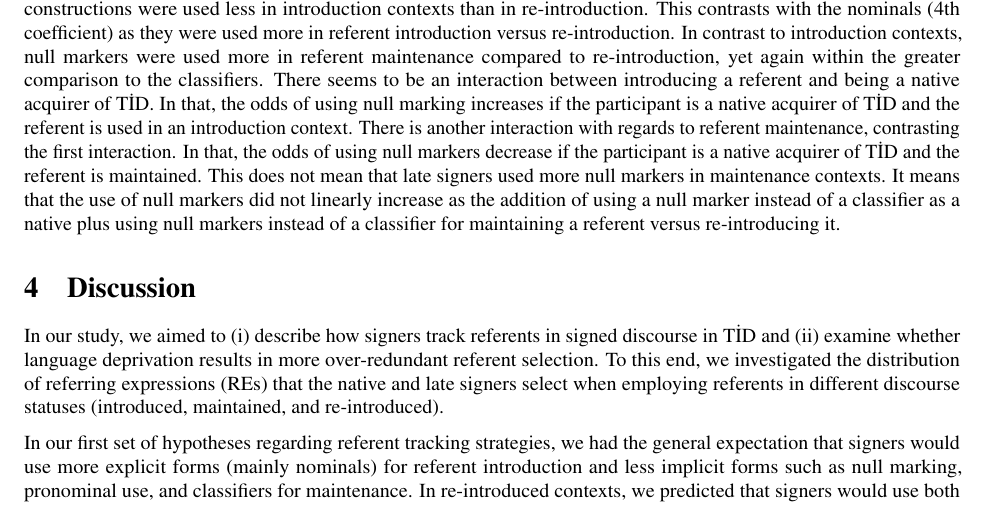
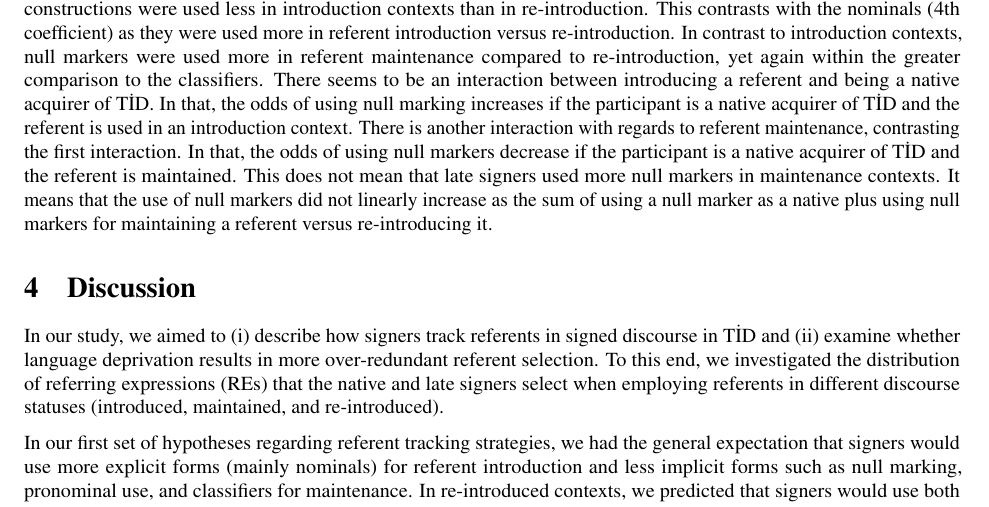
Before and after one commit to kelesonur/reference_tracking_revision, an R Markdown document (revised_manuscript.Rmd): part of page 13 of 23, cut so that both start at the same text. Rendered offline with R 4.5, knitr and Pandoc, then LaTeX, with nearby package versions; drawn as R Markdown's standard PDF in place of the format the file asks for; some code elsewhere in the file could not run offline; column names are cleaned by a stand-in for the janitor package.

Commit message:
small change

```diff
--- a/revised_manuscript.Rmd
+++ b/revised_manuscript.Rmd
@@ -576,7 +576,7 @@ In a multinomial distribution, the model takes one of the responses as a referen
 
 In the comparison of nominals and classifiers, being a native acquirer of TİD did not have an effect. Nominals were used more when the discourse status was introduction compared to re-introduction. Again, the whole comparison is made against a classifier. In contrast to the introduction status, nominals were used less in maintenance contexts compared to the re-introduction contexts within the greater comparison to classifier referents. There seems to be an interaction between the introduction status of discourse and being a native acquirer of TİD. When the acquirer is a native speaker and the discourse function is introduction, the chances of observing a nominal referent gets even higher. Also, there seems to be an interaction between maintaining a referent and being a native acquirer of TİD. When it was a native acquirer of TİD and the discourse context was maintenance, the chances of observing a nominal referent gets even lower.
 
-Compared to classifiers, being a native acquirer of TİD increased the odds of using null marking in general. Null constructions were used less in introduction contexts than in re-introduction. This contrasts with the nominals (4th coefficient) as they were used more in referent introduction versus re-introduction. In contrast to introduction contexts, null markers were used more in referent maintenance compared to re-introduction, yet again within the greater comparison to the classifiers. There seems to be an interaction between introducing a referent and being a native acquirer of TİD. In that, the odds of using null marking increases if the participant is a native acquirer of TİD and the referent is used in an introduction context. There is another interaction with regards to referent maintenance, contrasting the first interaction. In that, the odds of using null markers decrease if the participant is a native acquirer of TİD and the referent is maintained. This does not mean that late signers used more null markers in maintenance contexts. It means that the use of null markers did not linearly increase as the addition of using a null marker instead of a classifier as a native plus using null markers instead of a classifier for maintaining a referent versus re-introducing it.
+Compared to classifiers, being a native acquirer of TİD increased the odds of using null marking in general. Null constructions were used less in introduction contexts than in re-introduction. This contrasts with the nominals (4th coefficient) as they were used more in referent introduction versus re-introduction. In contrast to introduction contexts, null markers were used more in referent maintenance compared to re-introduction, yet again within the greater comparison to the classifiers. There seems to be an interaction between introducing a referent and being a native acquirer of TİD. In that, the odds of using null marking increases if the participant is a native acquirer of TİD and the referent is used in an introduction context. There is another interaction with regards to referent maintenance, contrasting the first interaction. In that, the odds of using null markers decrease if the participant is a native acquirer of TİD and the referent is maintained. This does not mean that late signers used more null markers in maintenance contexts. It means that the use of null markers did not linearly increase as the sum of using a null marker as a native plus using null markers for maintaining a referent versus re-introducing it.
 
 # Discussion
 
```
